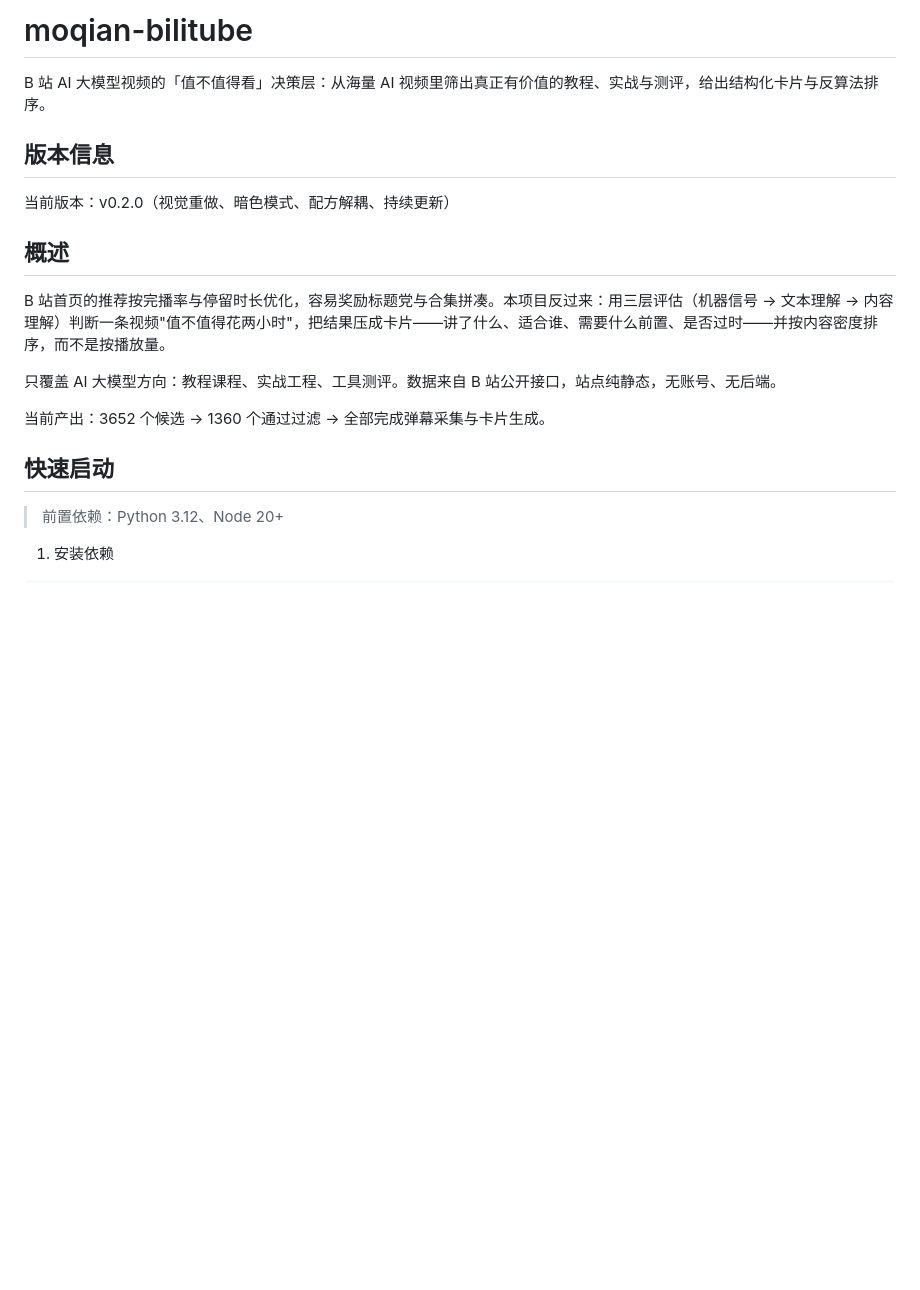
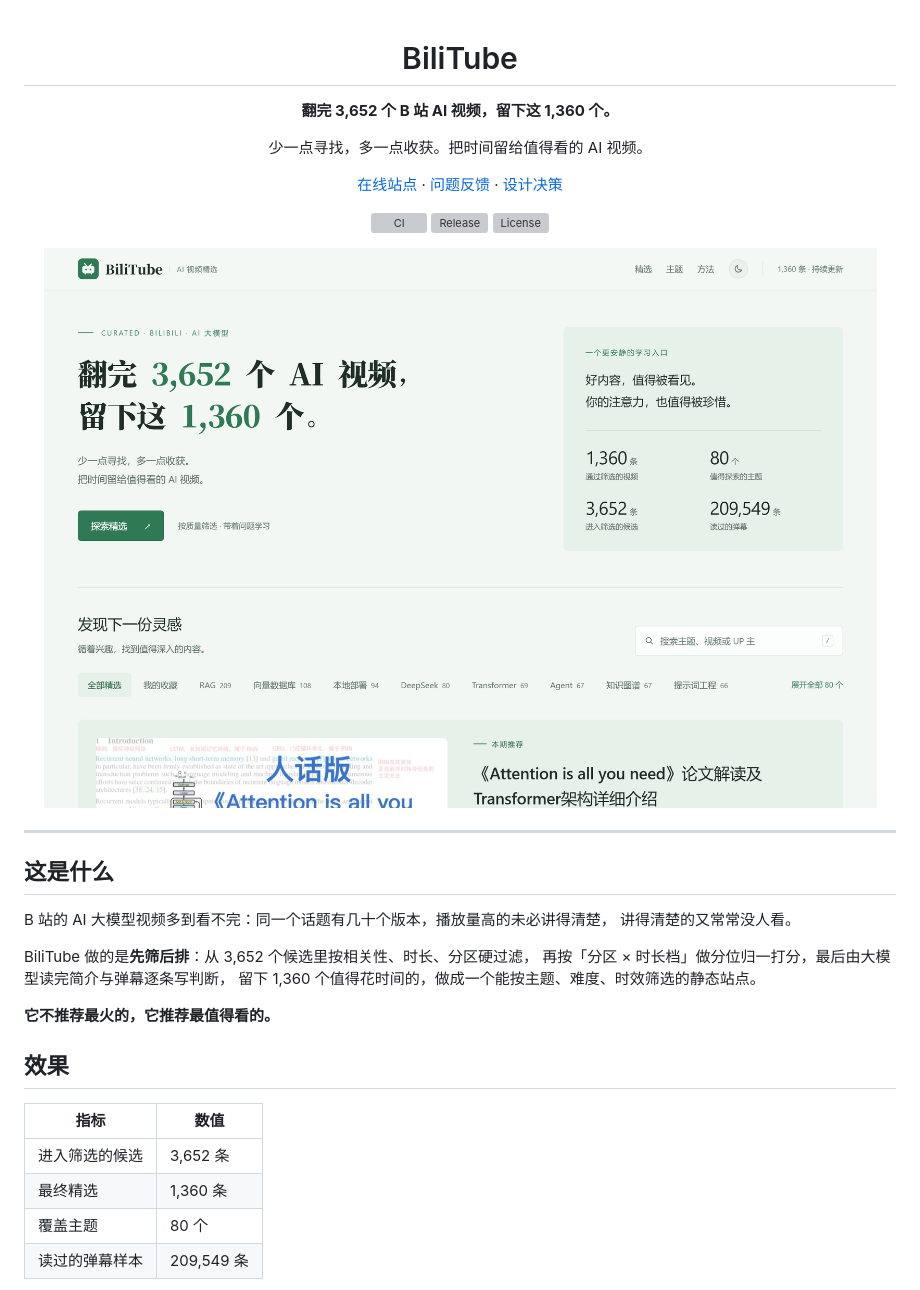
Before and after one commit to zhaoxuejie/moqian-bilitube, a Markdown page: README.md, the part around one of its changes. Drawn GitHub-style; pictures changed too: docs/assets/home-light.png (added); blank space fills up the shorter version; grey boxes are pictures that could not be loaded.

```diff
--- a/README.md
+++ b/README.md
@@ -1,21 +1,42 @@
-# moqian-bilitube
+<!-- markdownlint-disable MD041 -->
 
-B 站 AI 大模型视频的「值不值得看」决策层：从海量 AI 视频里筛出真正有价值的教程、实战与测评，给出结构化卡片与反算法排序。
+<div align="center">
 
-## 版本信息
+# BiliTube
 
-当前版本：v0.2.0（视觉重做、暗色模式、配方解耦、持续更新）
+**翻完 3,652 个 B 站 AI 视频，留下这 1,360 个。**
 
-## 概述
+少一点寻找，多一点收获。把时间留给值得看的 AI 视频。
 
-B 站首页的推荐按完播率与停留时长优化，容易奖励标题党与合集拼凑。本项目反过来：用三层评估（机器信号 → 文本理解 → 内容理解）判断一条视频"值不值得花两小时"，把结果压成卡片——讲了什么、适合谁、需要什么前置、是否过时——并按内容密度排序，而不是按播放量。
+[在线站点](https://www.51bilitube.com) · [问题反馈](https://github.com/zhaoxuejie/moqian-bilitube/issues) · [设计决策](docs/architecture.md)
 
-只覆盖 AI 大模型方向：教程课程、实战工程、工具测评。数据来自 B 站公开接口，站点纯静态，无账号、无后端。
+[![CI](https://github.com/zhaoxuejie/moqian-bilitube/actions/workflows/ci.yml/badge.svg)](https://github.com/zhaoxuejie/moqian-bilitube/actions/workflows/ci.yml)
+[![Release](https://img.shields.io/github/v/release/zhaoxuejie/moqian-bilitube?color=2f7a55)](https://github.com/zhaoxuejie/moqian-bilitube/releases)
+[![License](https://img.shields.io/github/license/zhaoxuejie/moqian-bilitube?color=2f7a55)](LICENSE)
 
-当前产出：3652 个候选 → 1360 个通过过滤 → 全部完成弹幕采集与卡片生成。
+![BiliTube 首页](docs/assets/home-light.png)
 
-## 快速启动
+</div>
 
-> 前置依赖：Python 3.12、Node 20+
+---
 
-1. 安装依赖
+## 这是什么
+
+B 站的 AI 大模型视频多到看不完：同一个话题有几十个版本，播放量高的未必讲得清楚，
+讲得清楚的又常常没人看。
+
+BiliTube 做的是**先筛后排**：从 3,652 个候选里按相关性、时长、分区硬过滤，
+再按「分区 × 时长档」做分位归一打分，最后由大模型读完简介与弹幕逐条写判断，
+留下 1,360 个值得花时间的，做成一个能按主题、难度、时效筛选的静态站点。
+
+**它不推荐最火的，它推荐最值得看的。**
+
+## 效果
+
+| 指标 | 数值 |
+| ---- | ---- |
+| 进入筛选的候选 | 3,652 条 |
+| 最终精选 | 1,360 条 |
+| 覆盖主题 | 80 个 |
+| 读过的弹幕样本 | 209,549 条 |
+
```
Also changed, not shown: other parts of README.md (+110 -133 lines), AGENTS.md (+9 -0 lines), CHANGELOG.md (+22 -0 lines), docs/deploy.md (added, +99 -0 lines), docs/assets/home-dark.png (added), 7 other files.
